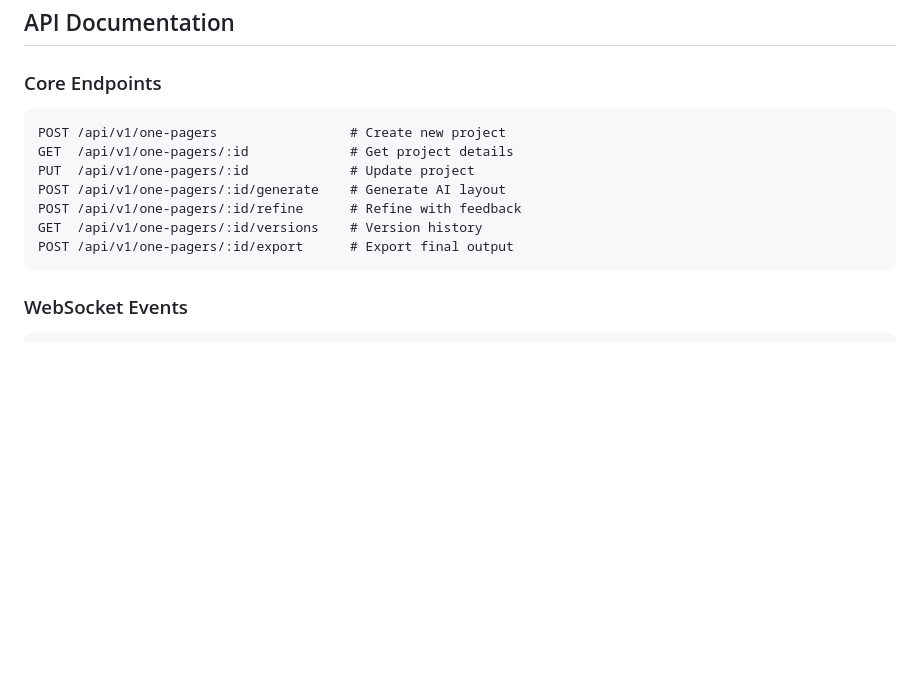
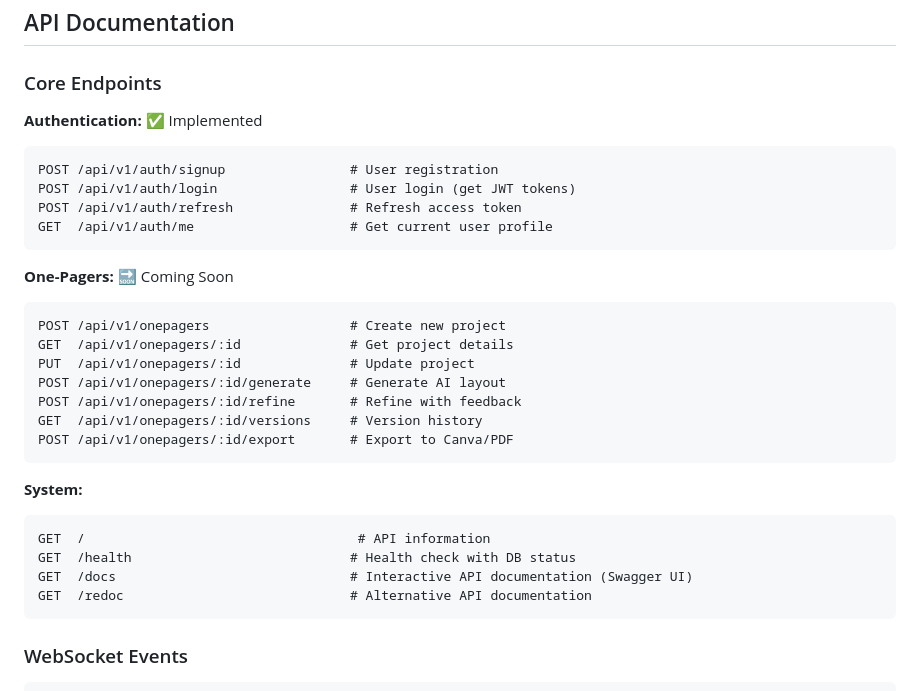
Before and after one commit to DanielChillemi/PollsEveryWhereOnePagerGenerator, a Markdown page: README.md, the part around one of its changes. Drawn GitHub-style; blank space fills up the shorter version.

````diff
--- a/README.md
+++ b/README.md
@@ -191,14 +203,31 @@ src/
 
 ### Core Endpoints
 
+**Authentication:** ✅ Implemented
 ```
-POST /api/v1/one-pagers                 # Create new project
-GET  /api/v1/one-pagers/:id             # Get project details
-PUT  /api/v1/one-pagers/:id             # Update project
-POST /api/v1/one-pagers/:id/generate    # Generate AI layout
-POST /api/v1/one-pagers/:id/refine      # Refine with feedback
-GET  /api/v1/one-pagers/:id/versions    # Version history
-POST /api/v1/one-pagers/:id/export      # Export final output
+POST /api/v1/auth/signup                # User registration
+POST /api/v1/auth/login                 # User login (get JWT tokens)
+POST /api/v1/auth/refresh               # Refresh access token
+GET  /api/v1/auth/me                    # Get current user profile
+```
+
+**One-Pagers:** 🔜 Coming Soon
+```
+POST /api/v1/onepagers                  # Create new project
+GET  /api/v1/onepagers/:id              # Get project details
+PUT  /api/v1/onepagers/:id              # Update project
+POST /api/v1/onepagers/:id/generate     # Generate AI layout
+POST /api/v1/onepagers/:id/refine       # Refine with feedback
+GET  /api/v1/onepagers/:id/versions     # Version history
+POST /api/v1/onepagers/:id/export       # Export to Canva/PDF
+```
+
+**System:**
+```
+GET  /                                   # API information
+GET  /health                            # Health check with DB status
+GET  /docs                              # Interactive API documentation (Swagger UI)
+GET  /redoc                             # Alternative API documentation
 ```
 
 ### WebSocket Events
````
Also changed, not shown: other parts of README.md (+45 -33 lines).
